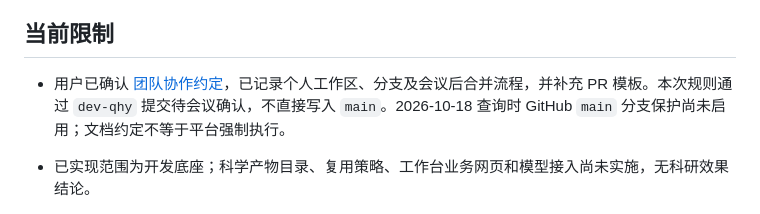
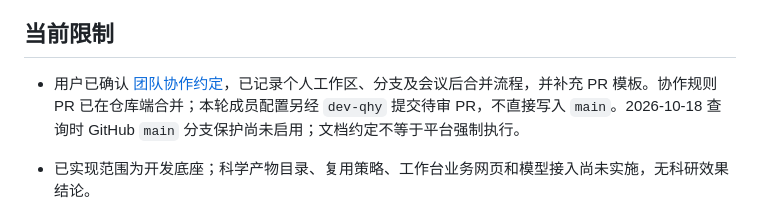
Before and after one commit to QUHONGYE-gif/ai4s-workspace, a Markdown page: docs/status.md, the part around the change. Drawn GitHub-style.

Commit message:
Record separate review for member workspace configuration

```diff
--- a/docs/status.md
+++ b/docs/status.md
@@ -25,7 +25,7 @@
 
 ## 当前限制
 
-- 用户已确认 [团队协作约定](collaboration.md)，已记录个人工作区、分支及会议后合并流程，并补充 PR 模板。本次规则通过 `dev-qhy` 提交待会议确认，不直接写入 `main`。2026-10-18 查询时 GitHub `main` 分支保护尚未启用；文档约定不等于平台强制执行。
+- 用户已确认 [团队协作约定](collaboration.md)，已记录个人工作区、分支及会议后合并流程，并补充 PR 模板。协作规则 PR 已在仓库端合并；本轮成员配置另经 `dev-qhy` 提交待审 PR，不直接写入 `main`。2026-10-18 查询时 GitHub `main` 分支保护尚未启用；文档约定不等于平台强制执行。
 
 - 已实现范围为开发底座；科学产物目录、复用策略、工作台业务网页和模型接入尚未实施，无科研效果结论。
 - 本地原型与服务器各有一个管理员及原型工作区；个人模板已准备，正式团队尚未接入，未进行真实多人协作评测。
```
